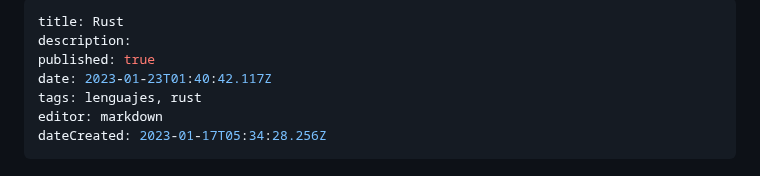
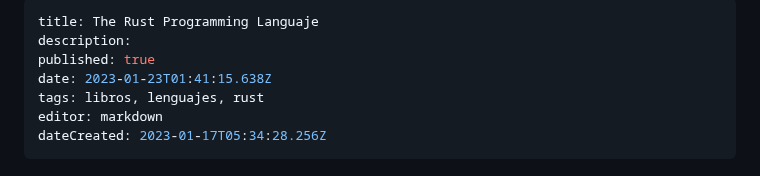
Before and after one commit to Fwxzxh/wiki, a Markdown page: Lenguajes/Rust/Rust.md, the part around the change. Drawn GitHub-style.

Commit message:
docs: update Lenguajes/Rust/Rust

```diff
--- a/Lenguajes/Rust/Rust.md
+++ b/Lenguajes/Rust/Rust.md
@@ -1,9 +1,9 @@
 ---
-title: Rust
+title: The Rust Programming Languaje
 description:
 published: true
-date: 2023-01-23T01:40:42.117Z
-tags: lenguajes, rust
+date: 2023-01-23T01:41:15.638Z
+tags: libros, lenguajes, rust
 editor: markdown
 dateCreated: 2023-01-17T05:34:28.256Z
 ---
```
